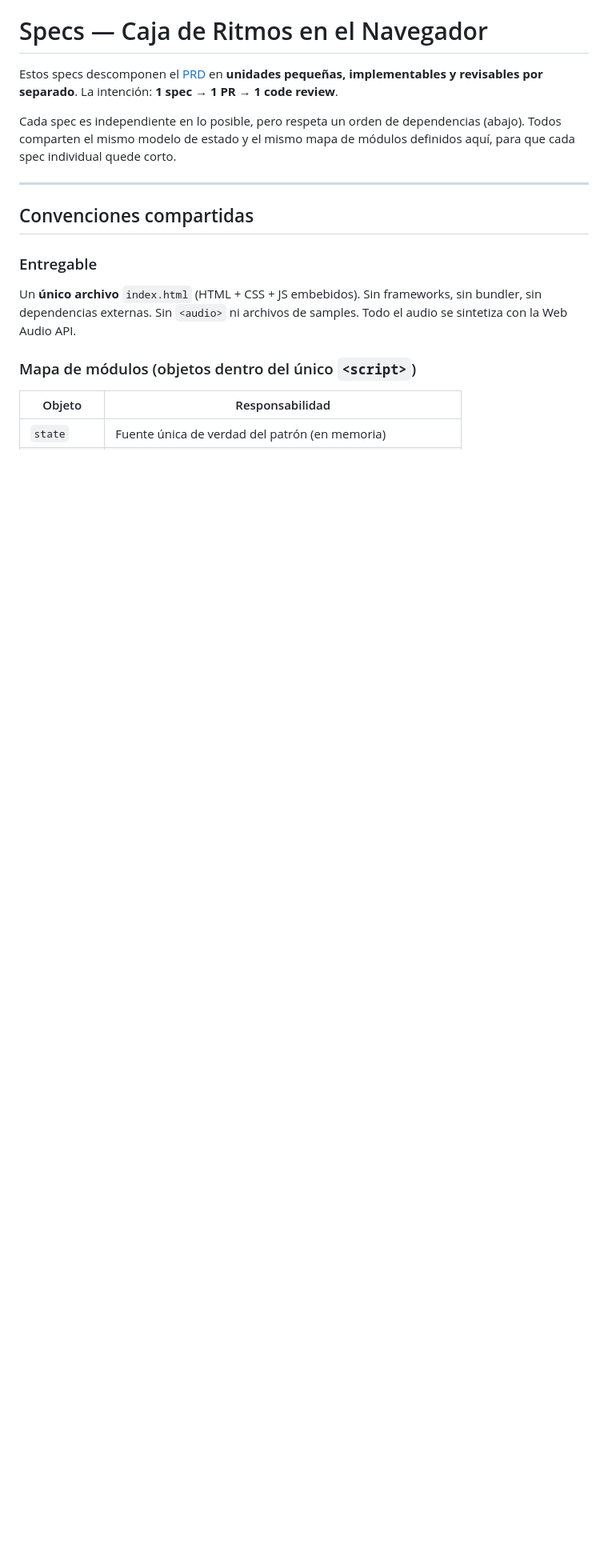
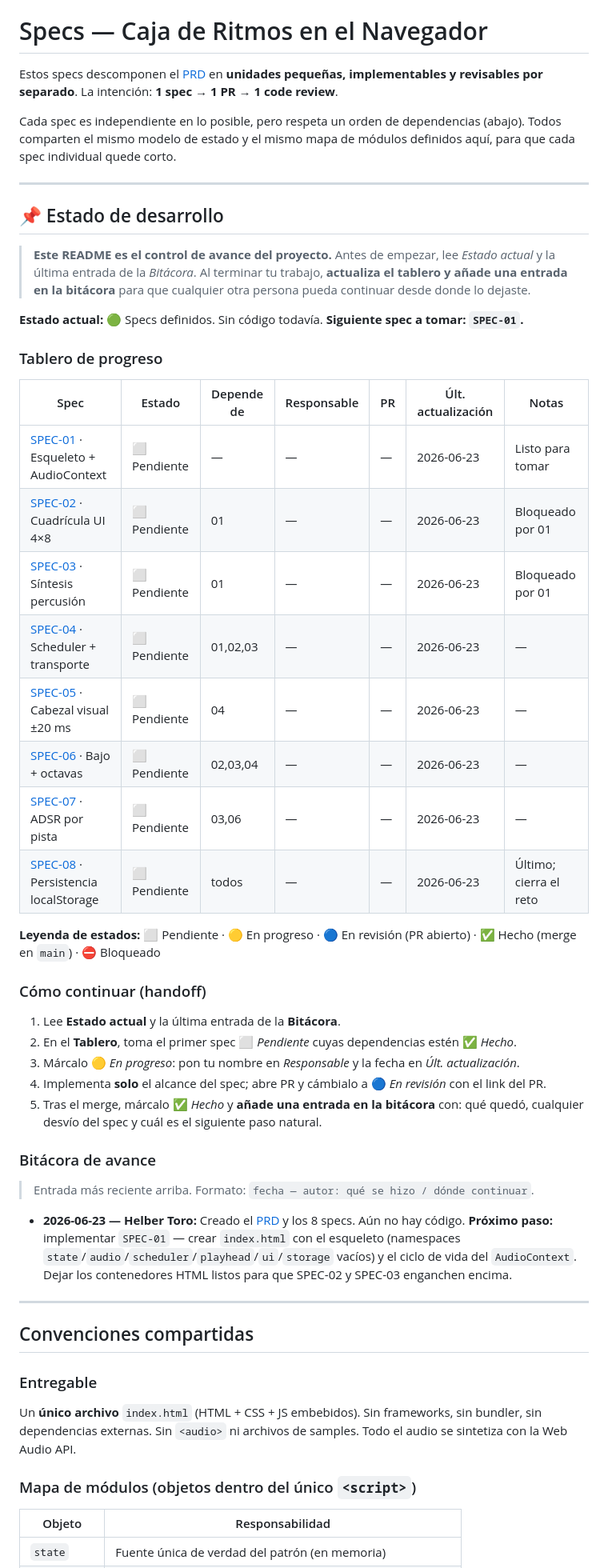
Before and after one commit to helbertoro/browser-drum-machine, a Markdown page: docs/specs/README.md, the part around one of its changes. Shown at 80% size. GitHub-like rendering; blank space fills up the shorter version.

Commit message:
Add development status and progress board to README for web-based drum machine project, outlining current specs, their dependencies, and guidelines for contributors to track progress and handoff tasks.

```diff
--- a/docs/specs/README.md
+++ b/docs/specs/README.md
@@ -3,6 +3,40 @@
 Estos specs descomponen el [PRD](../prd/PRD.md) en **unidades pequeñas, implementables y revisables por separado**. La intención: **1 spec → 1 PR → 1 code review**.
 
 Cada spec es independiente en lo posible, pero respeta un orden de dependencias (abajo). Todos comparten el mismo modelo de estado y el mismo mapa de módulos definidos aquí, para que cada spec individual quede corto.
+
+---
+
+## 📌 Estado de desarrollo
+
+> **Este README es el control de avance del proyecto.** Antes de empezar, lee *Estado actual* y la última entrada de la *Bitácora*. Al terminar tu trabajo, **actualiza el tablero y añade una entrada en la bitácora** para que cualquier otra persona pueda continuar desde donde lo dejaste.
+
+**Estado actual:** 🟢 Specs definidos. Sin código todavía. **Siguiente spec a tomar: `SPEC-01`.**
+
+### Tablero de progreso
+| Spec | Estado | Depende de | Responsable | PR | Últ. actualización | Notas |
+|------|--------|------------|-------------|----|--------------------|-------|
+| [SPEC-01](SPEC-01-esqueleto-audiocontext.md) · Esqueleto + AudioContext | ⬜ Pendiente | — | — | — | 2026-06-23 | Listo para tomar |
+| [SPEC-02](SPEC-02-cuadricula-secuenciador.md) · Cuadrícula UI 4×8 | ⬜ Pendiente | 01 | — | — | 2026-06-23 | Bloqueado por 01 |
+| [SPEC-03](SPEC-03-sintesis-percusion.md) · Síntesis percusión | ⬜ Pendiente | 01 | — | — | 2026-06-23 | Bloqueado por 01 |
+| [SPEC-04](SPEC-04-scheduler-transporte.md) · Scheduler + transporte | ⬜ Pendiente | 01,02,03 | — | — | 2026-06-23 | — |
+| [SPEC-05](SPEC-05-cabezal-visual.md) · Cabezal visual ±20 ms | ⬜ Pendiente | 04 | — | — | 2026-06-23 | — |
+| [SPEC-06](SPEC-06-bajo-octavas.md) · Bajo + octavas | ⬜ Pendiente | 02,03,04 | — | — | 2026-06-23 | — |
+| [SPEC-07](SPEC-07-adsr.md) · ADSR por pista | ⬜ Pendiente | 03,06 | — | — | 2026-06-23 | — |
+| [SPEC-08](SPEC-08-persistencia.md) · Persistencia localStorage | ⬜ Pendiente | todos | — | — | 2026-06-23 | Último; cierra el reto |
+
+**Leyenda de estados:** ⬜ Pendiente · 🟡 En progreso · 🔵 En revisión (PR abierto) · ✅ Hecho (merge en `main`) · ⛔ Bloqueado
+
+### Cómo continuar (handoff)
+1. Lee **Estado actual** y la última entrada de la **Bitácora**.
+2. En el **Tablero**, toma el primer spec ⬜ *Pendiente* cuyas dependencias estén ✅ *Hecho*.
+3. Márcalo 🟡 *En progreso*: pon tu nombre en *Responsable* y la fecha en *Últ. actualización*.
+4. Implementa **solo** el alcance del spec; abre PR y cámbialo a 🔵 *En revisión* con el link del PR.
+5. Tras el merge, márcalo ✅ *Hecho* y **añade una entrada en la bitácora** con: qué quedó, cualquier desvío del spec y cuál es el siguiente paso natural.
+
+### Bitácora de avance
+> Entrada más reciente arriba. Formato: `fecha — autor: qué se hizo / dónde continuar`.
+
+- **2026-06-23 — Helber Toro:** Creado el [PRD](../prd/PRD.md) y los 8 specs. Aún no hay código. **Próximo paso:** implementar `SPEC-01` — crear `index.html` con el esqueleto (namespaces `state`/`audio`/`scheduler`/`playhead`/`ui`/`storage` vacíos) y el ciclo de vida del `AudioContext`. Dejar los contenedores HTML listos para que SPEC-02 y SPEC-03 enganchen encima.
 
 ---
 
```
Also changed, not shown: other parts of docs/specs/README.md (+1 -10 lines).
